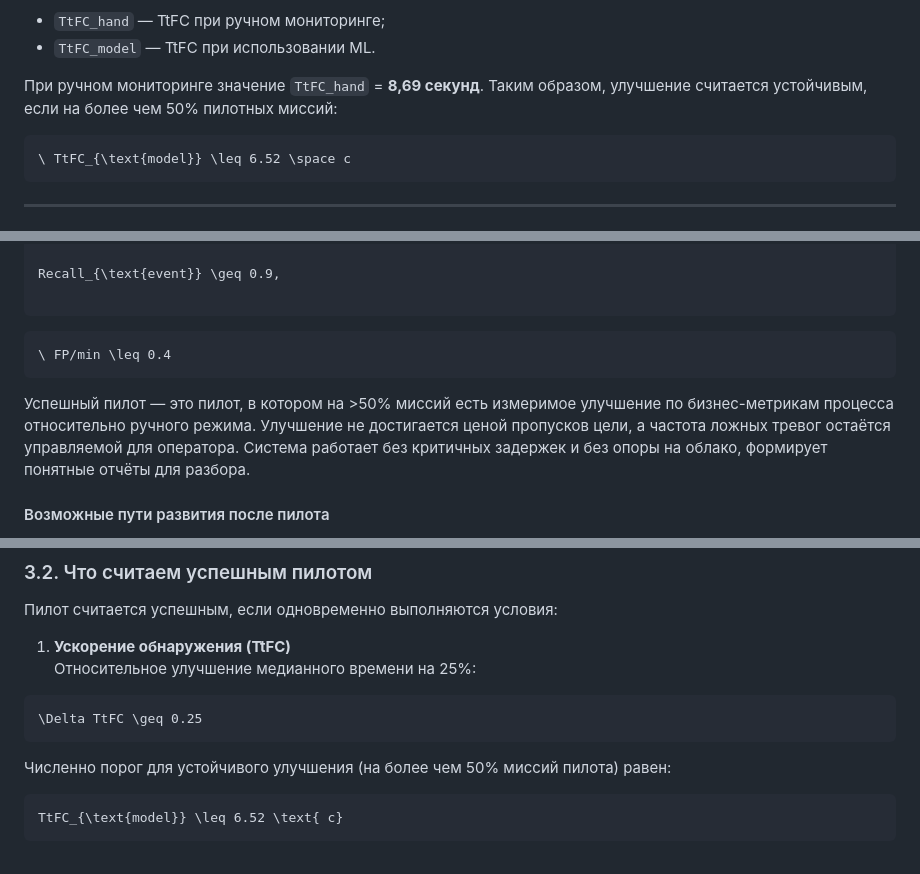
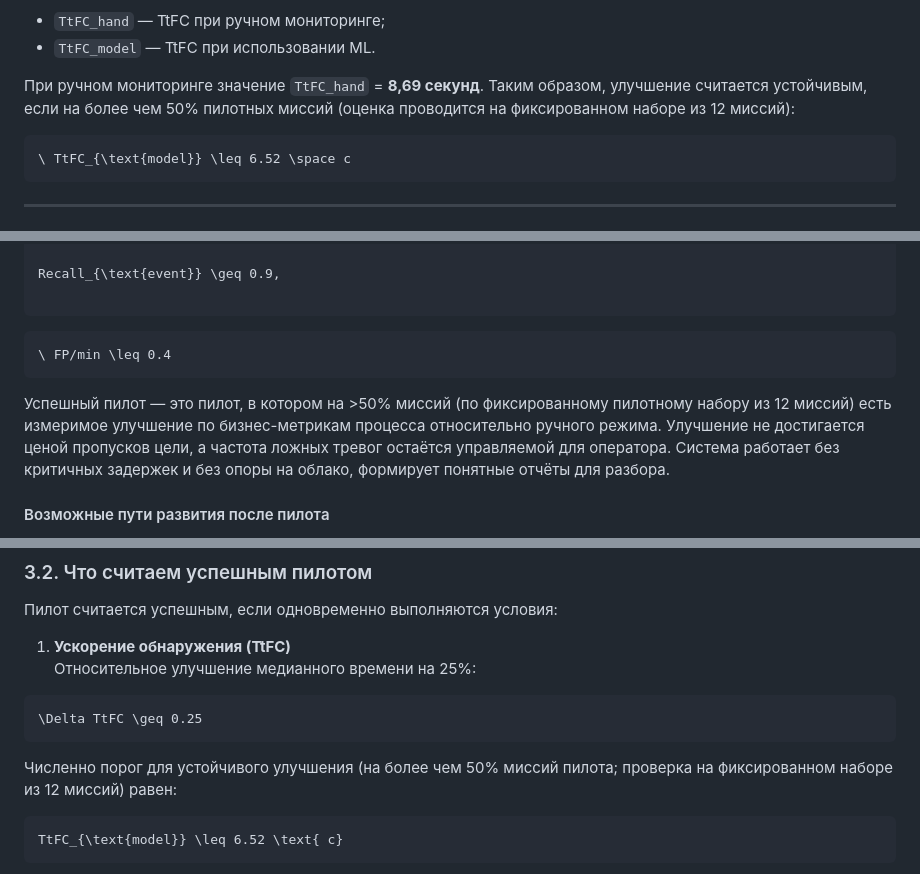
Before and after one commit to ykvnkm/Rescue-AI, a Markdown page: docs/ml_system_design_doc.md, 3 parts joined by grey strips. GitHub-like rendering.

Commit message:
docs: add refine pilot criteria

````diff
--- a/docs/ml_system_design_doc.md
+++ b/docs/ml_system_design_doc.md
@@ -47,7 +47,7 @@ TtFC = t_{\text{confirm}} - t_{\text{start}}
 - `TtFC_hand` — TtFC при ручном мониторинге;
 - `TtFC_model` — TtFC при использовании ML.
 
-При ручном мониторинге значение `TtFC_hand` = **8,69 секунд**. Таким образом, улучшение считается устойчивым, если на более чем 50% пилотных миссий:
+При ручном мониторинге значение `TtFC_hand` = **8,69 секунд**. Таким образом, улучшение считается устойчивым, если на более чем 50% пилотных миссий (оценка проводится на фиксированном наборе из 12 миссий):
 
 ```math
 \ TtFC_{\text{model}} \leq 6.52 \space с
@@ -182,7 +182,7 @@ Recall_{\text{event}} \geq 0.9,
 \ FP/min \leq 0.4
 ```
 
-Успешный пилот — это пилот, в котором на >50% миссий есть измеримое улучшение по бизнес-метрикам процесса относительно ручного режима. Улучшение не достигается ценой пропусков цели, а частота ложных тревог остаётся управляемой для оператора. Система работает без критичных задержек и без опоры на облако, формирует понятные отчёты для разбора.
+Успешный пилот — это пилот, в котором на >50% миссий (по фиксированному пилотному набору из 12 миссий) есть измеримое улучшение по бизнес-метрикам процесса относительно ручного режима. Улучшение не достигается ценой пропусков цели, а частота ложных тревог остаётся управляемой для оператора. Система работает без критичных задержек и без опоры на облако, формирует понятные отчёты для разбора.
 
 #### Возможные пути развития после пилота
 - улучшение качества детекции;
@@ -475,7 +475,7 @@ TtFC = t - s_1 + 2.5 \text{ c}
 \Delta TtFC \geq 0.25
 ```
 
-Численно порог для устойчивого улучшения (на более чем 50% миссий пилота) равен:
+Численно порог для устойчивого улучшения (на более чем 50% миссий пилота; проверка на фиксированном наборе из 12 миссий) равен:
 
 ```math
 TtFC_{\text{model}} \leq 6.52 \text{ c}
````
Also changed, not shown: other parts of docs/ml_system_design_doc.md (+1 -1 lines).
